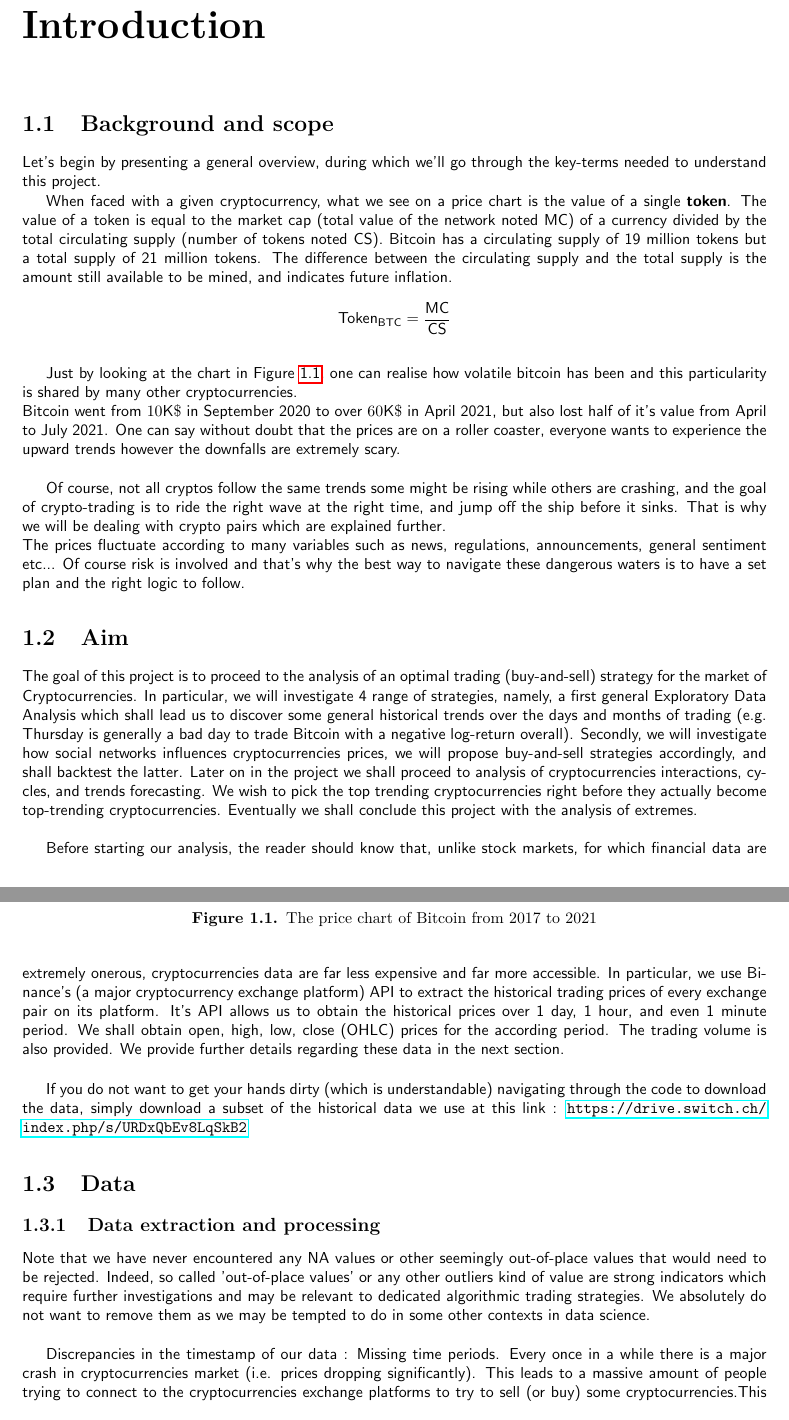
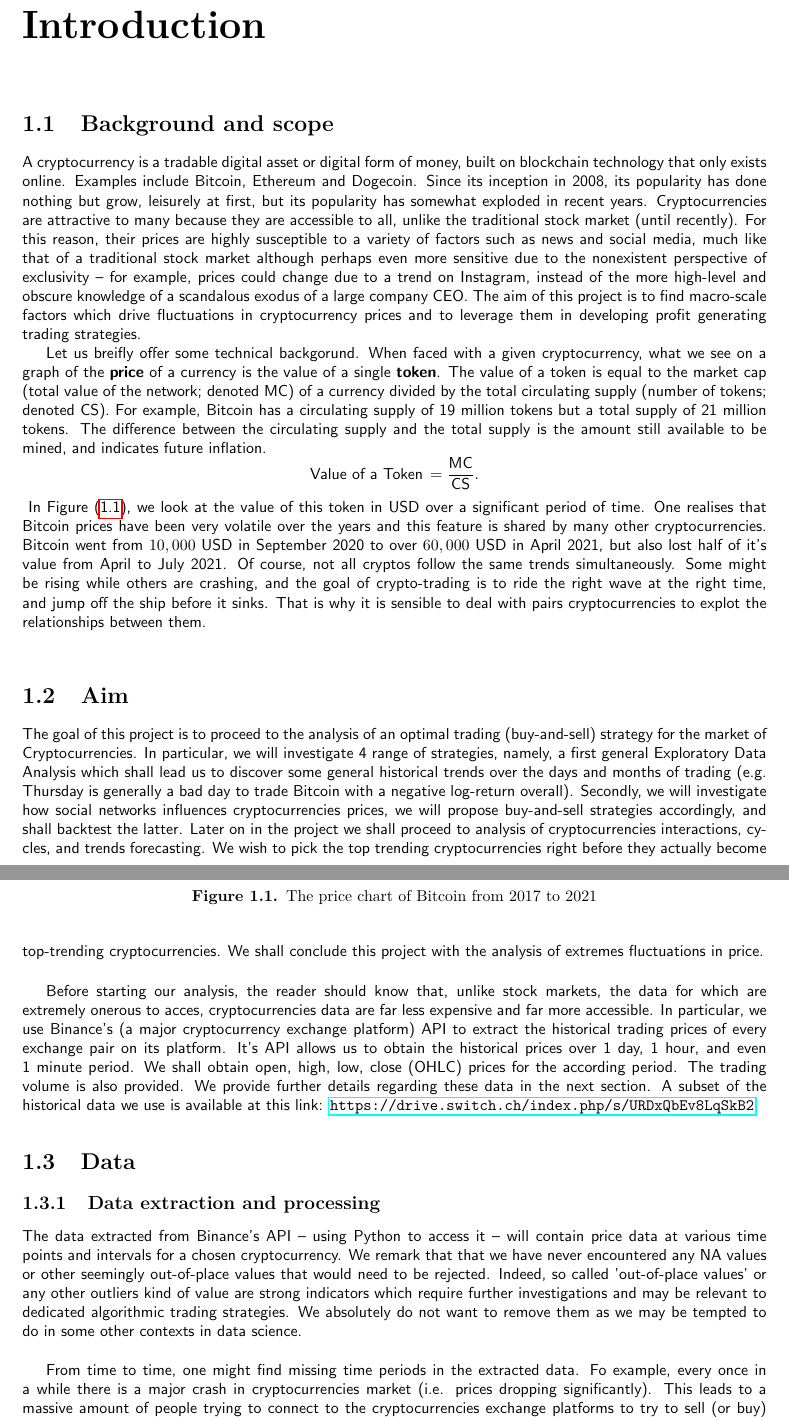
Before and after one commit to zachHFT/Optimal-Cryptocurrency-Trading-Strategies-Step3, a LaTeX thesis (SCV_Crypto_Report(s)/main.tex): two parts of pages 3 and 4 of 32, joined at a grey line, cut so that both start at the same text. Compiled offline with pdfLaTeX.

Commit message:
Kai and Antoine edit

```diff
--- a/SCV_Crypto_Report(s)/main.tex
+++ b/SCV_Crypto_Report(s)/main.tex
@@ -147,57 +147,31 @@ bodyfont=\fontfamily{cmss}\selectfont\itshape,
 \chapter{Introduction}
 
 \section{Background and scope}
-Let's begin by presenting a general overview, during which we'll go through the key-terms needed to understand this project.
+A cryptocurrency is a tradable digital asset or digital form of money, built on blockchain technology that only exists online. Examples include Bitcoin, Ethereum and Dogecoin. Since its inception in 2008, its popularity has done nothing but grow, leisurely at first, but its popularity has somewhat exploded in recent years. Cryptocurrencies are attractive to many because they are accessible to all, unlike the traditional stock market (until recently). For this reason, their prices are highly susceptible to a variety of factors such as news and social media, much like that of a traditional stock market although perhaps even more sensitive due to the nonexistent perspective of exclusivity -- for example, prices could change due to a trend on Instagram, instead of the more high-level and obscure knowledge of a scandalous exodus of a large company CEO. The aim of this project is to find macro-scale factors which drive fluctuations in cryptocurrency prices and to leverage them in developing profit generating trading strategies.
 
-When faced with a given cryptocurrency, what we see on a price chart is the value of a single \textbf{token}.
-The value of a token is equal to the market cap (total value of the network noted MC) of a currency divided by the total circulating supply (number of tokens noted CS).
-Bitcoin has a circulating supply of 19 million tokens but a total supply of 21 million tokens. The difference between the circulating supply and the total supply is the amount still available to be mined, and indicates future inflation.
-$$\text{Token}_\text{BTC}=\frac{\text{MC}}{\text{CS}}$$
+Let us breifly offer some technical backgorund. When faced with a given cryptocurrency, what we see on a graph of the \textbf{price} of a currency is the value of a single \textbf{token}. The value of a token is equal to the market cap (total value of the network; denoted MC) of a currency divided by the total circulating supply (number of tokens; denoted CS). For example, Bitcoin has a circulating supply of 19 million tokens but a total supply of 21 million tokens. The difference between the circulating supply and the total supply is the amount still available to be mined, and indicates future inflation.
+\[\text{Value of a Token}\, =\frac{\text{MC}}{\text{CS}}.\]
 \begin{figure}[!htbp]
     \centering
     \includegraphics[scale = 0.7]{TestPlots/BTC_overview.png}
     \caption{The price chart of Bitcoin from 2017 to 2021}
     \label{BTC overall}
 \end{figure}
-
-Just by looking at the chart in Figure \ref{BTC overall}, one can realise how volatile bitcoin has been and this particularity is shared by many other cryptocurrencies.\\
-Bitcoin went from $10\text{K}\$$ in September 2020 to over $60\text{K}\$$ in April 2021, but also lost half of it's value from April to July 2021.
-One can say without doubt that the prices are on a roller coaster, everyone wants to experience the upward trends however the downfalls are extremely scary.\\
-
-Of course, not all cryptos follow the same trends some might be rising while others are crashing, and the goal of crypto-trading is to ride the right wave at the right time, and jump off the ship before it sinks. That is why we will be dealing with crypto pairs which are explained further.\\
-The prices fluctuate according to many variables such as news, regulations, announcements, general sentiment etc... Of course risk is involved and that's why the best way to navigate these dangerous waters is to have a set plan and the right logic to follow.
-
-
-
-
-
-
+In Figure (\ref{BTC overall}), we look at the value of this token in USD over a significant period of time. One realises that Bitcoin prices have been very volatile over the years and this feature is shared by many other cryptocurrencies. Bitcoin went from $10,000$ USD in September 2020 to over $60,000$ USD in April 2021, but also lost half of it's value from April to July 2021. Of course, not all cryptos follow the same trends simultaneously. Some might be rising while others are crashing, and the goal of crypto-trading is to ride the right wave at the right time, and jump off the ship before it sinks. That is why it is sensible to deal with pairs cryptocurrencies to explot the relationships between them.\\
 
 \section{Aim}
 
-The goal of this project is to proceed to the analysis of an optimal trading (buy-and-sell) strategy for the market of Cryptocurrencies. In particular, we will investigate 4 range of strategies, namely, a first general Exploratory Data Analysis which shall lead us to discover some general historical trends over the days and months of trading (e.g. Thursday is generally a bad day to trade Bitcoin with a negative log-return overall). Secondly, we will investigate how social networks influences cryptocurrencies prices, we will propose buy-and-sell strategies accordingly, and shall backtest the latter. Later on in the project we shall proceed to analysis of cryptocurrencies interactions, cycles, and trends forecasting. We wish to pick the top trending cryptocurrencies right before they actually become top-trending cryptocurrencies. Eventually we shall conclude this project with the analysis of extremes. \\
+The goal of this project is to proceed to the analysis of an optimal trading (buy-and-sell) strategy for the market of Cryptocurrencies. In particular, we will investigate 4 range of strategies, namely, a first general Exploratory Data Analysis which shall lead us to discover some general historical trends over the days and months of trading (e.g. Thursday is generally a bad day to trade Bitcoin with a negative log-return overall). Secondly, we will investigate how social networks influences cryptocurrencies prices, we will propose buy-and-sell strategies accordingly, and shall backtest the latter. Later on in the project we shall proceed to analysis of cryptocurrencies interactions, cycles, and trends forecasting. We wish to pick the top trending cryptocurrencies right before they actually become top-trending cryptocurrencies. We shall conclude this project with the analysis of extremes fluctuations in price. \\
 
-
-Before starting our analysis, the reader should know that, unlike stock markets, for which financial data are extremely onerous, cryptocurrencies data are far less expensive and far more accessible. In particular, we use Binance's (a major cryptocurrency exchange platform) API to extract the historical trading prices of every exchange pair on its platform. It's API allows us to obtain the historical prices over 1 day, 1 hour, and even 1 minute period. We shall obtain open, high, low, close (OHLC) prices for the according period. The trading volume is also provided. We provide further details regarding these data in the next section.\\
-
-
-
-If you do not want to get your hands dirty (which is understandable) navigating through the code to download the data, simply download a subset of the historical data we use at this link : \url{https://drive.switch.ch/index.php/s/URDxQbEv8LqSkB2}
-
-
+Before starting our analysis, the reader should know that, unlike stock markets, the data for which are extremely onerous to acces, cryptocurrencies data are far less expensive and far more accessible. In particular, we use Binance's (a major cryptocurrency exchange platform) API to extract the historical trading prices of every exchange pair on its platform. It's API allows us to obtain the historical prices over 1 day, 1 hour, and even 1 minute period. We shall obtain open, high, low, close (OHLC) prices for the according period. The trading volume is also provided. We provide further details regarding these data in the next section. A subset of the historical data we use is available at this link: \url{https://drive.switch.ch/index.php/s/URDxQbEv8LqSkB2}.
 
 
 \section{Data}
 \subsection{Data extraction and processing}
+The data extracted from Binance's API -- using Python to access it -- will contain price data at various time points and intervals for a chosen cryptocurrency. We remark that that we have never encountered any NA values or other seemingly out-of-place values that would need to be rejected. Indeed, so called 'out-of-place values' or any other outliers kind of value are strong indicators which require further investigations and may be relevant to dedicated algorithmic trading strategies. We absolutely do not want to remove them as we may be tempted to do in some other contexts in data science.\\
 
-
-Note that we have never encountered any NA values or other seemingly out-of-place values that would need to be rejected. Indeed, so called 'out-of-place values' or any other outliers kind of value are strong indicators which require further investigations and may be relevant to dedicated algorithmic trading strategies. We absolutely do not want to remove them as we may be tempted to do in some other contexts in data science.\\
-
-Discrepancies in the timestamp of our data : Missing time periods. Every once in a while there is a major crash in cryptocurrencies market (i.e. prices dropping significantly). This leads to a massive amount of people trying to connect to the cryptocurrencies exchange platforms to try to sell (or buy) some cryptocurrencies.This often results in the exchange becoming unavailable, their server not being able to handle so many connections attempts at once. This explains the missing data in historical cryptocurrencies prices data (It can be for a couple of minutes up to a couple of hours). We therefore compute 'time\_diff\_in\_days' and 'time\_diff\_in\_min' to spot any such discrepancies in the timestamp. For example, in a 1-hour dataset we expect that time difference between line i and line i-1 to be 60 min. If it appears to be 57 minutes, we know there was a crash that occured and therefore can decide our backtesting programme to not consider (i.e. to pause) this very particular time period. It is a useful method to rigoursly proceed to backtesting algorithm. \\
-
-
-
-It is important to note that sometimes the dataset obtained via the extraction in Python can have missing rows of data, i.e. a time series with some missing dates/times depending on the resolution of the data set. As our analyses will be making decisions at every time step in the relevant dataset, this is inconvenient. One way to circumvent this is to \textbf{impute} the time series, and there are software packages available to do this. For example, in section \ref{reddit} on Reddit networks, an R package called \code{imputeTS} is used to do this, with the function \code{na\_kalman} which replaces \code{NA} values in the dataset using nearby values by Kalman Smoothing []. This method is one of the most recommended in the package [],
+From time to time, one might find missing time periods in the extracted data. Fo example, every once in a while there is a major crash in cryptocurrencies market (i.e. prices dropping significantly). This leads to a massive amount of people trying to connect to the cryptocurrencies exchange platforms to try to sell (or buy) some cryptocurrencies.This often results in the exchange becoming unavailable, their server not being able to handle so many connections attempts at once. This explains the missing data in historical cryptocurrencies prices data (It can be for a couple of minutes up to a couple of hours). We therefore compute the time difference in days and time difference in minutes between pairs of consectives rows of data to spot any such discrepancies in the timestamp and add these to the data set. For example, in a 1-hour dataset we expect that time difference between line i and line i-1 to be 60 min, if, say, it appears to be 57 minutes, we know there was a crash that occured and therefore can decide our strategy testing programme to not consider (i.e. to pause) this very particular time period. It is a useful method to rigoursly proceed to strategy testing algorithm.
+Although, for the purposes of statistical analysis this discrepancy can be problematic. One way to circumvent this issue is to \textbf{impute} the time series, and there are software packages available to do this. For example, in section \ref{reddit} on Reddit networks, an R package called \code{imputeTS} is used to do this, with the function \code{na\_kalman} which replaces \code{NA} values in the dataset using nearby values by Kalman Smoothing [ref]. This method is one of the most recommended in the package [ref],
 
 \begin{figure}[H]
     \centering
```
Also changed, not shown: SCV_Crypto_Report(s)/main.tex (10 more changed lines).
